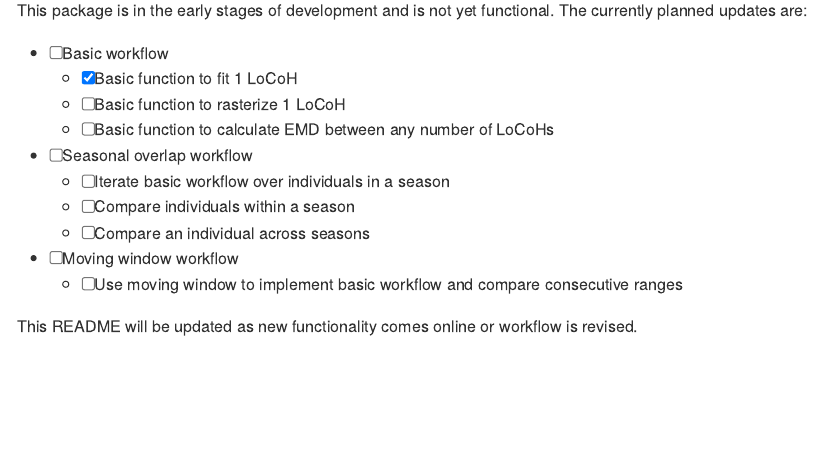
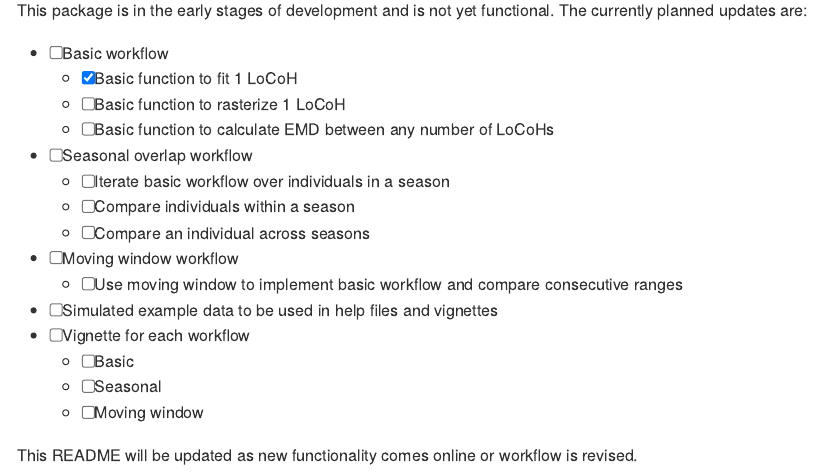
Before and after one commit to bsmity13/LoCoHverlap, an R Markdown document (README.Rmd): the page in a window 1100 px wide, from 570 px down. The pictures show the output file README.md that the author committed with the source, drawn offline in the style of GitHub; badge pictures from the web are left out.

Commit message:
Updated README to include simulated data and vignette to-dos.

```diff
--- a/README.Rmd
+++ b/README.Rmd
@@ -52,5 +52,10 @@ This package is in the early stages of development and is not yet functional. Th
     - [ ] Compare an individual across seasons
   - [ ] Moving window workflow
     - [ ] Use moving window to implement basic workflow and compare consecutive ranges
+  - [ ] Simulated example data to be used in help files and vignettes
+  - [ ] Vignette for each workflow
+    - [ ] Basic
+    - [ ] Seasonal
+    - [ ] Moving window
 
 This README will be updated as new functionality comes online or workflow is revised.
```
Also changed, not shown: README.md.
